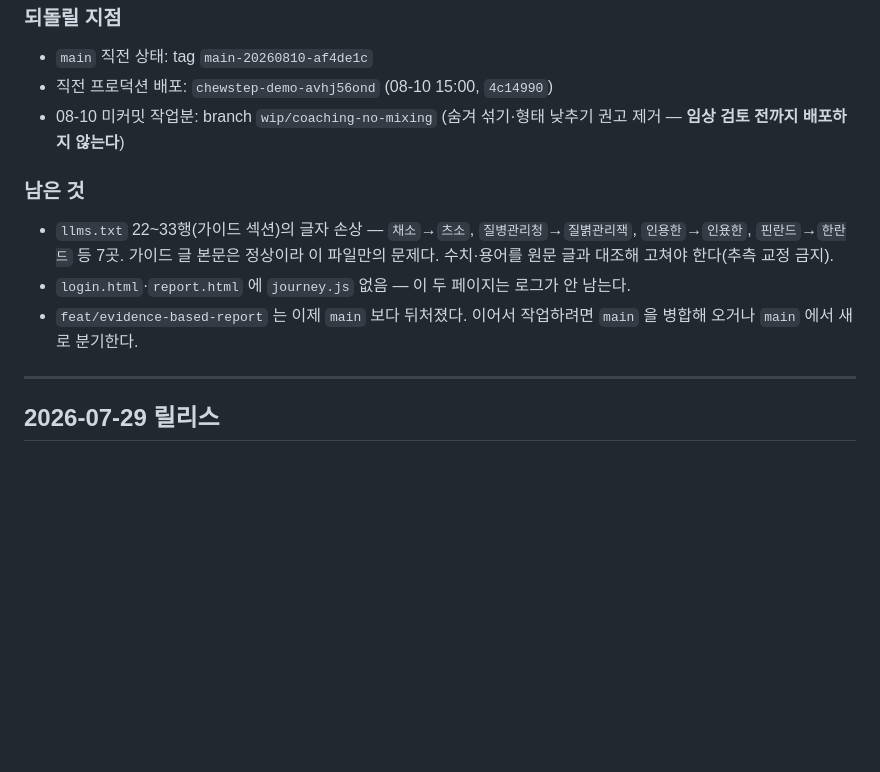
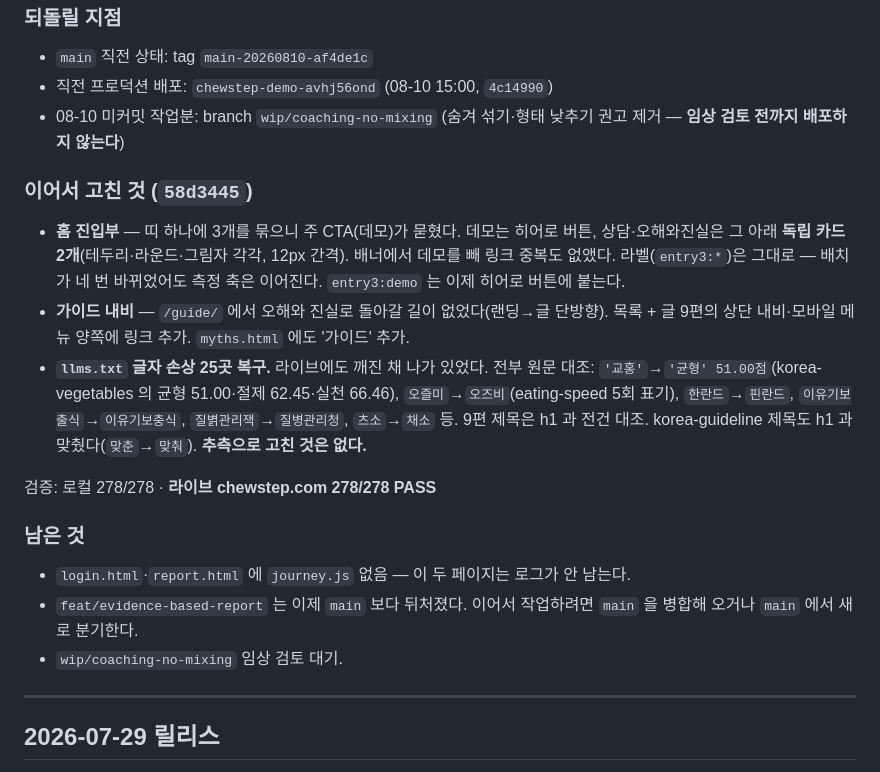
Before and after one commit to bmh426-svg/chewstep-demo, a Markdown page: DEPLOY-LOG.md, the part around the change. Drawn GitHub-style; blank space fills up the shorter version.

Commit message:
docs(배포): 58d3445 작업 기록 추가 — 진입부·가이드 내비·llms.txt 복구
라이브 278/278 PASS 확인분을 기록에 남기고, 남은 과제에서 llms.txt 항목을 지웠다.

Co-Authored-By: Claude Opus 5 (1M context) <noreply@anthropic.com>

```diff
--- a/DEPLOY-LOG.md
+++ b/DEPLOY-LOG.md
@@ -76,13 +76,26 @@ Vercel 에는 서로를 모르는 배포 경로가 둘 있고, 둘 다 `chewstep
 - 08-10 미커밋 작업분: branch `wip/coaching-no-mixing`
   (숨겨 섞기·형태 낮추기 권고 제거 — **임상 검토 전까지 배포하지 않는다**)
 
+### 이어서 고친 것 (`58d3445`)
+- **홈 진입부** — 띠 하나에 3개를 묶으니 주 CTA(데모)가 묻혔다. 데모는 히어로 버튼,
+  상담·오해와진실은 그 아래 **독립 카드 2개**(테두리·라운드·그림자 각각, 12px 간격).
+  배너에서 데모를 빼 링크 중복도 없앴다. 라벨(`entry3:*`)은 그대로 — 배치가 네 번
+  바뀌었어도 측정 축은 이어진다. `entry3:demo` 는 이제 히어로 버튼에 붙는다.
+- **가이드 내비** — `/guide/` 에서 오해와 진실로 돌아갈 길이 없었다(랜딩→글 단방향).
+  목록 + 글 9편의 상단 내비·모바일 메뉴 양쪽에 링크 추가. `myths.html` 에도 '가이드' 추가.
+- **`llms.txt` 글자 손상 25곳 복구.** 라이브에도 깨진 채 나가 있었다. 전부 원문 대조:
+  `'교홍'`→`'균형' 51.00점`(korea-vegetables 의 균형 51.00·절제 62.45·실천 66.46),
+  `오즐미`→`오즈비`(eating-speed 5회 표기), `한란드`→`핀란드`, `이유기보출식`→`이유기보충식`,
+  `질볅관리잭`→`질병관리청`, `츠소`→`채소` 등. 9편 제목은 h1 과 전건 대조.
+  korea-guideline 제목도 h1 과 맞췄다(`맞춘`→`맞춰`). **추측으로 고친 것은 없다.**
+
+검증: 로컬 278/278 · **라이브 chewstep.com 278/278 PASS**
+
 ### 남은 것
-- `llms.txt` 22~33행(가이드 섹션)의 글자 손상 — `채소`→`츠소`, `질병관리청`→`질볅관리잭`,
-  `인용한`→`인욨한`, `핀란드`→`한란드` 등 7곳. 가이드 글 본문은 정상이라 이 파일만의
-  문제다. 수치·용어를 원문 글과 대조해 고쳐야 한다(추측 교정 금지).
 - `login.html`·`report.html` 에 `journey.js` 없음 — 이 두 페이지는 로그가 안 남는다.
 - `feat/evidence-based-report` 는 이제 `main` 보다 뒤처졌다. 이어서 작업하려면
   `main` 을 병합해 오거나 `main` 에서 새로 분기한다.
+- `wip/coaching-no-mixing` 임상 검토 대기.
 
 ---
 
```
